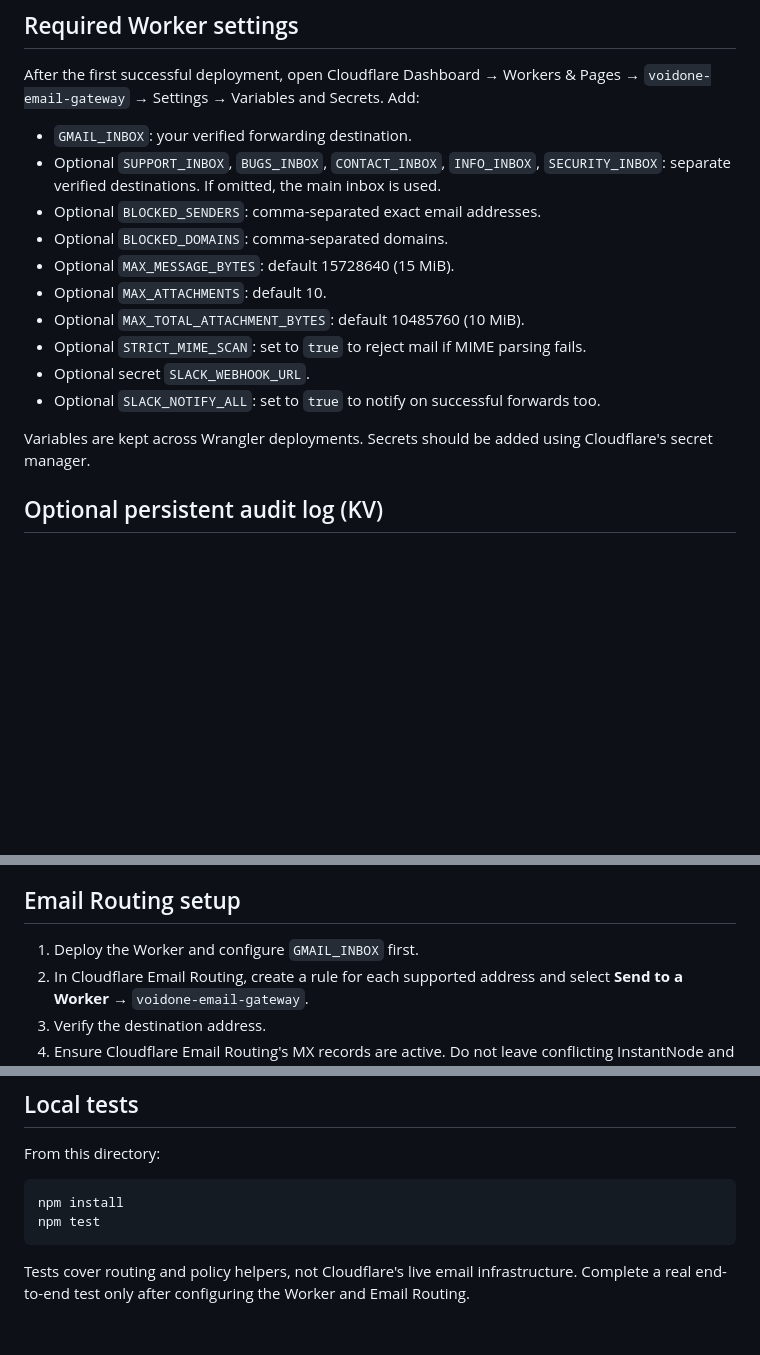
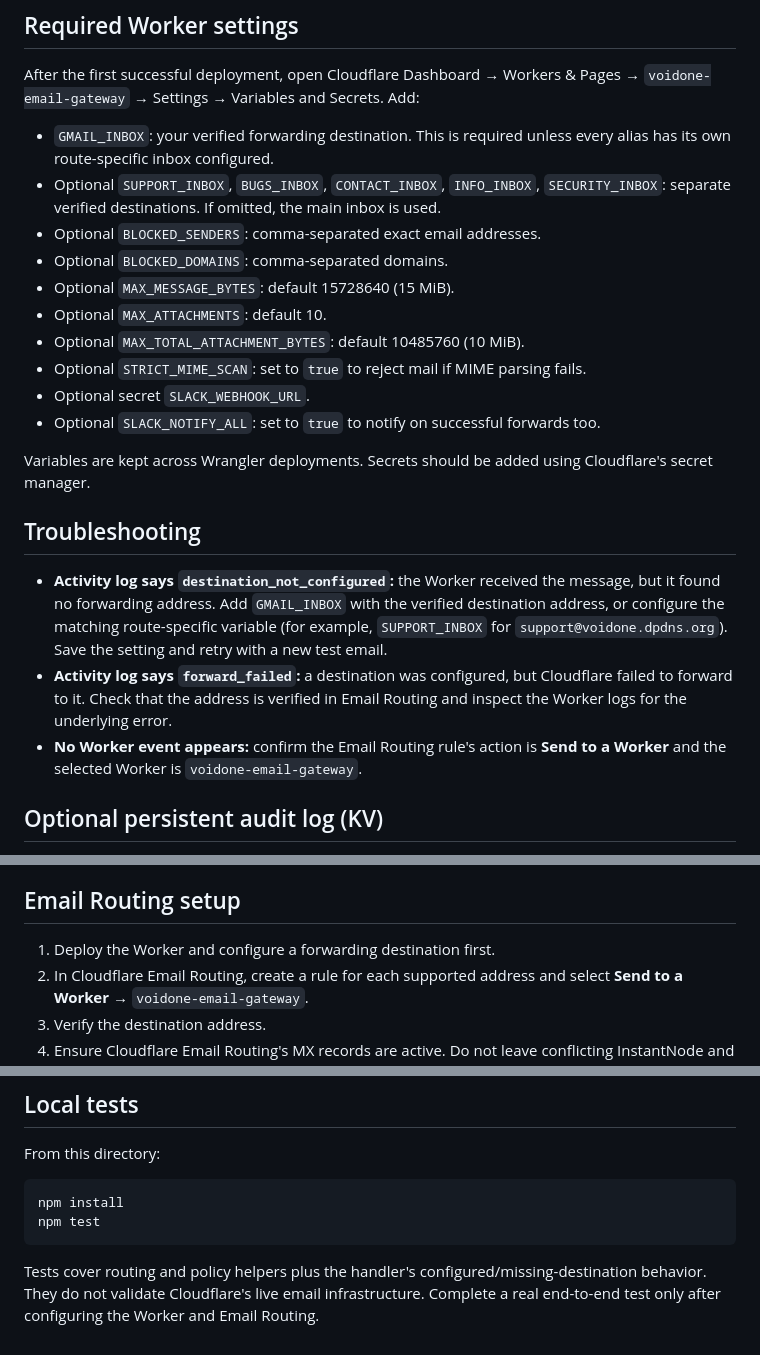
Before and after one commit to VoidOne-App/VoidOne-Website, a Markdown page: email-worker/README.md, 3 parts joined by grey strips. GitHub-like rendering; blank space fills up the shorter version.

Commit message:
docs: explain email gateway destination errors

````diff
--- a/email-worker/README.md
+++ b/email-worker/README.md
@@ -29,7 +29,7 @@ The workflow can create the Worker via Wrangler, but it cannot configure your pr
 
 After the first successful deployment, open Cloudflare Dashboard → Workers & Pages → `voidone-email-gateway` → Settings → Variables and Secrets. Add:
 
-- `GMAIL_INBOX`: your verified forwarding destination.
+- `GMAIL_INBOX`: your verified forwarding destination. This is required unless every alias has its own route-specific inbox configured.
 - Optional `SUPPORT_INBOX`, `BUGS_INBOX`, `CONTACT_INBOX`, `INFO_INBOX`, `SECURITY_INBOX`: separate verified destinations. If omitted, the main inbox is used.
 - Optional `BLOCKED_SENDERS`: comma-separated exact email addresses.
 - Optional `BLOCKED_DOMAINS`: comma-separated domains.
@@ -41,6 +41,12 @@ After the first successful deployment, open Cloudflare Dashboard → Workers & P
 - Optional `SLACK_NOTIFY_ALL`: set to `true` to notify on successful forwards too.
 
 Variables are kept across Wrangler deployments. Secrets should be added using Cloudflare's secret manager.
+
+## Troubleshooting
+
+- **Activity log says `destination_not_configured`:** the Worker received the message, but it found no forwarding address. Add `GMAIL_INBOX` with the verified destination address, or configure the matching route-specific variable (for example, `SUPPORT_INBOX` for `support@voidone.dpdns.org`). Save the setting and retry with a new test email.
+- **Activity log says `forward_failed`:** a destination was configured, but Cloudflare failed to forward to it. Check that the address is verified in Email Routing and inspect the Worker logs for the underlying error.
+- **No Worker event appears:** confirm the Email Routing rule's action is **Send to a Worker** and the selected Worker is `voidone-email-gateway`.
 
 ## Optional persistent audit log (KV)
 
@@ -56,7 +62,7 @@ The Worker writes only metadata to KV and sets a 90-day TTL. Restrict access to
 
 ## Email Routing setup
 
-1. Deploy the Worker and configure `GMAIL_INBOX` first.
+1. Deploy the Worker and configure a forwarding destination first.
 2. In Cloudflare Email Routing, create a rule for each supported address and select **Send to a Worker** → `voidone-email-gateway`.
 3. Verify the destination address.
 4. Ensure Cloudflare Email Routing's MX records are active. Do not leave conflicting InstantNode and Cloudflare Email Routing MX configurations in place.
@@ -73,4 +79,4 @@ npm install
 npm test
 ```
 
-Tests cover routing and policy helpers, not Cloudflare's live email infrastructure. Complete a real end-to-end test only after configuring the Worker and Email Routing.
+Tests cover routing and policy helpers plus the handler's configured/missing-destination behavior. They do not validate Cloudflare's live email infrastructure. Complete a real end-to-end test only after configuring the Worker and Email Routing.
````
